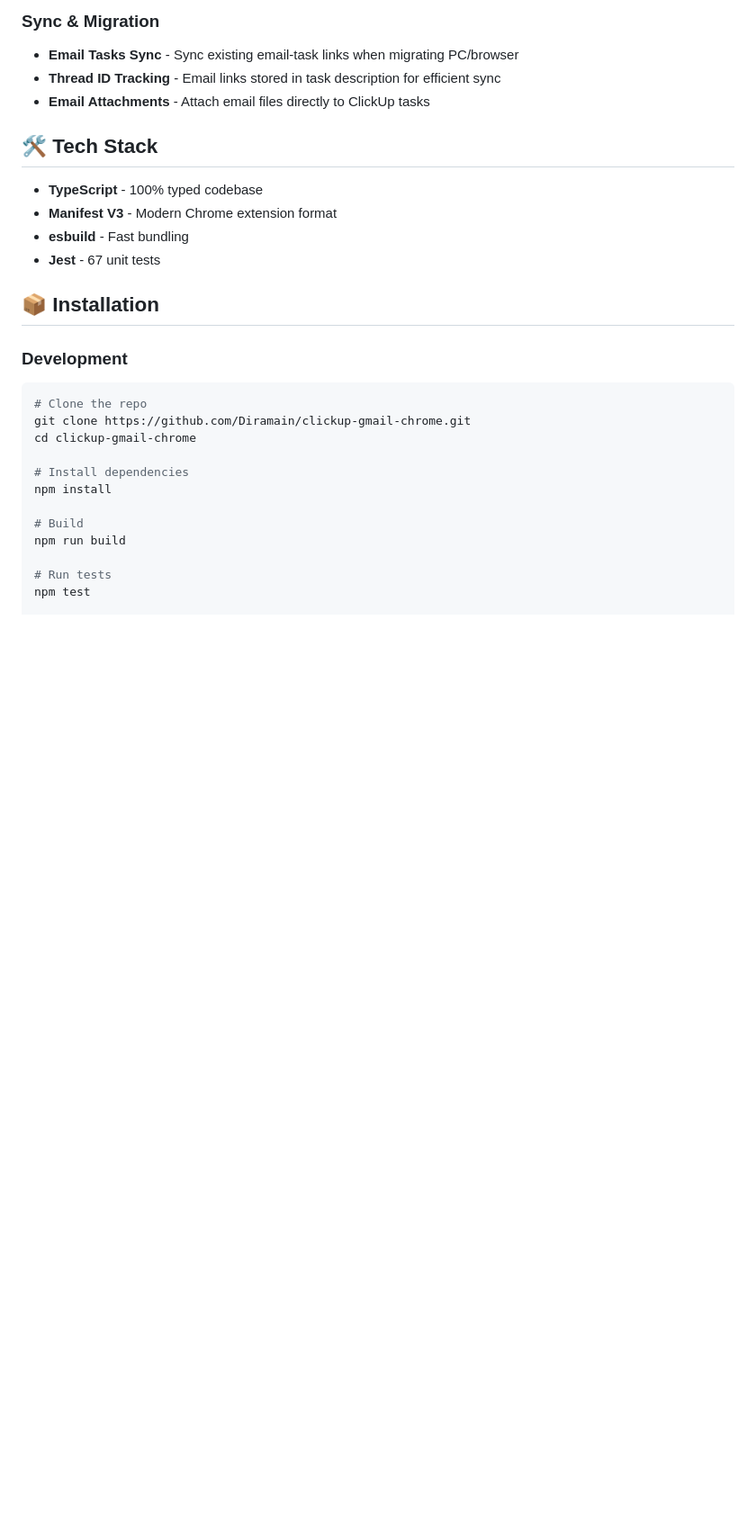
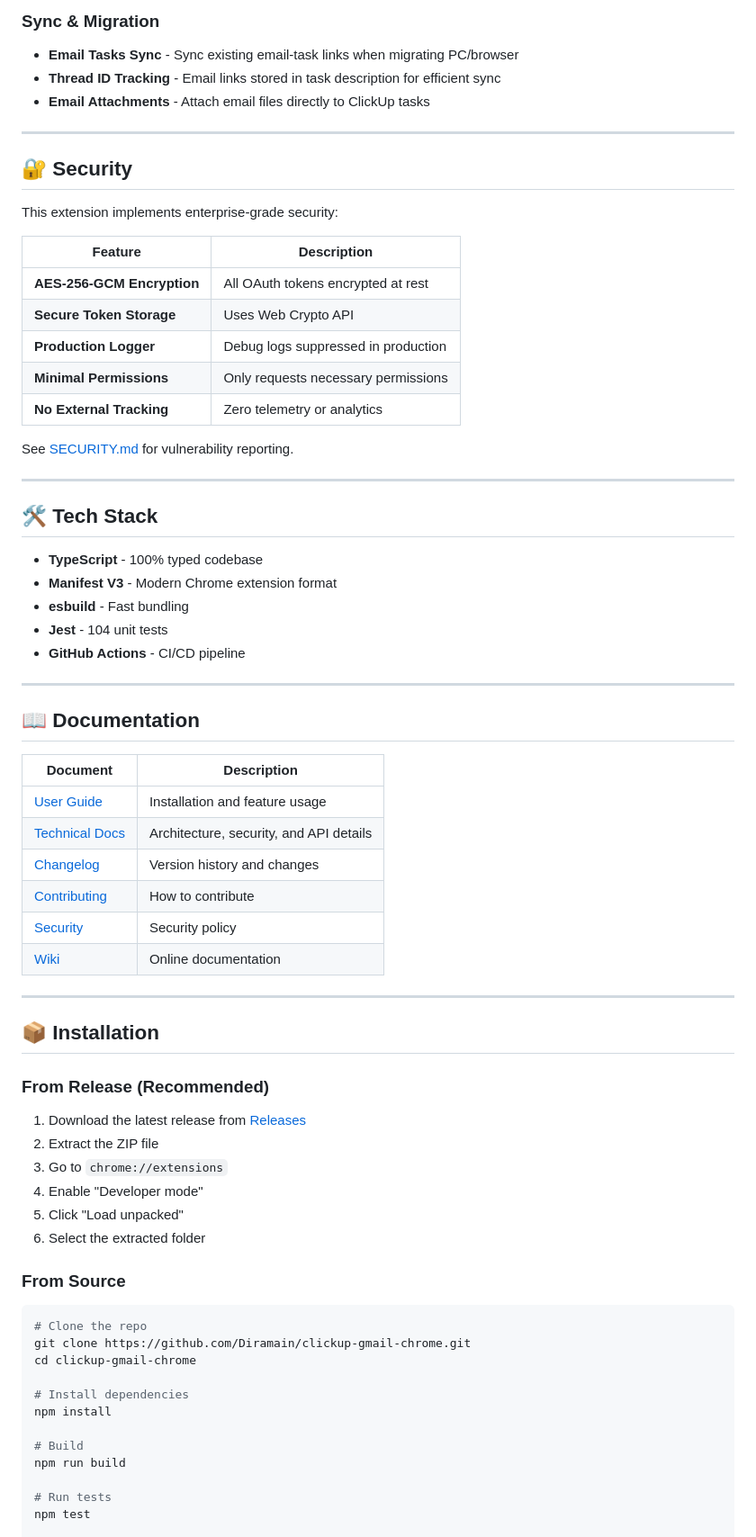
Before and after one commit to Diramain/clickup-gmail-chrome, a Markdown page: README.md, the part around one of its changes. Shown at 90% size. Rendered like a GitHub page; blank space fills up the shorter version.

Commit message:
docs: update README and remove redundant files
- Comprehensive README update for v1.1.0
- Add What's New section
- Add Security section
- Update test count (104)
- Remove redundant WIKI_ES.md

````diff
--- a/README.md
+++ b/README.md
@@ -37,16 +53,60 @@ A Chrome extension to create ClickUp tasks directly from Gmail emails.
 - **Thread ID Tracking** - Email links stored in task description for efficient sync
 - **Email Attachments** - Attach email files directly to ClickUp tasks
 
+---
+
+## 🔐 Security
+
+This extension implements enterprise-grade security:
+
+| Feature | Description |
+|---------|-------------|
+| **AES-256-GCM Encryption** | All OAuth tokens encrypted at rest |
+| **Secure Token Storage** | Uses Web Crypto API |
+| **Production Logger** | Debug logs suppressed in production |
+| **Minimal Permissions** | Only requests necessary permissions |
+| **No External Tracking** | Zero telemetry or analytics |
+
+See [SECURITY.md](SECURITY.md) for vulnerability reporting.
+
+---
+
 ## 🛠️ Tech Stack
 
 - **TypeScript** - 100% typed codebase
 - **Manifest V3** - Modern Chrome extension format
 - **esbuild** - Fast bundling
-- **Jest** - 67 unit tests
+- **Jest** - 104 unit tests
+- **GitHub Actions** - CI/CD pipeline
+
+---
+
+## 📖 Documentation
+
+| Document | Description |
+|----------|-------------|
+| [User Guide](USER_GUIDE.md) | Installation and feature usage |
+| [Technical Docs](TECHNICAL_DOCS.md) | Architecture, security, and API details |
+| [Changelog](CHANGELOG.md) | Version history and changes |
+| [Contributing](CONTRIBUTING.md) | How to contribute |
+| [Security](SECURITY.md) | Security policy |
+| [Wiki](https://github.com/Diramain/clickup-gmail-chrome/wiki) | Online documentation |
+
+---
 
 ## 📦 Installation
 
-### Development
+### From Release (Recommended)
+
+1. Download the latest release from [Releases](https://github.com/Diramain/clickup-gmail-chrome/releases)
+2. Extract the ZIP file
+3. Go to `chrome://extensions`
+4. Enable "Developer mode"
+5. Click "Load unpacked"
+6. Select the extracted folder
+
+### From Source
+
 ```bash
 # Clone the repo
 git clone https://github.com/Diramain/clickup-gmail-chrome.git
````
Also changed, not shown: other parts of README.md (+53 -19 lines), WIKI_ES.md (deleted, +0 -171 lines).
